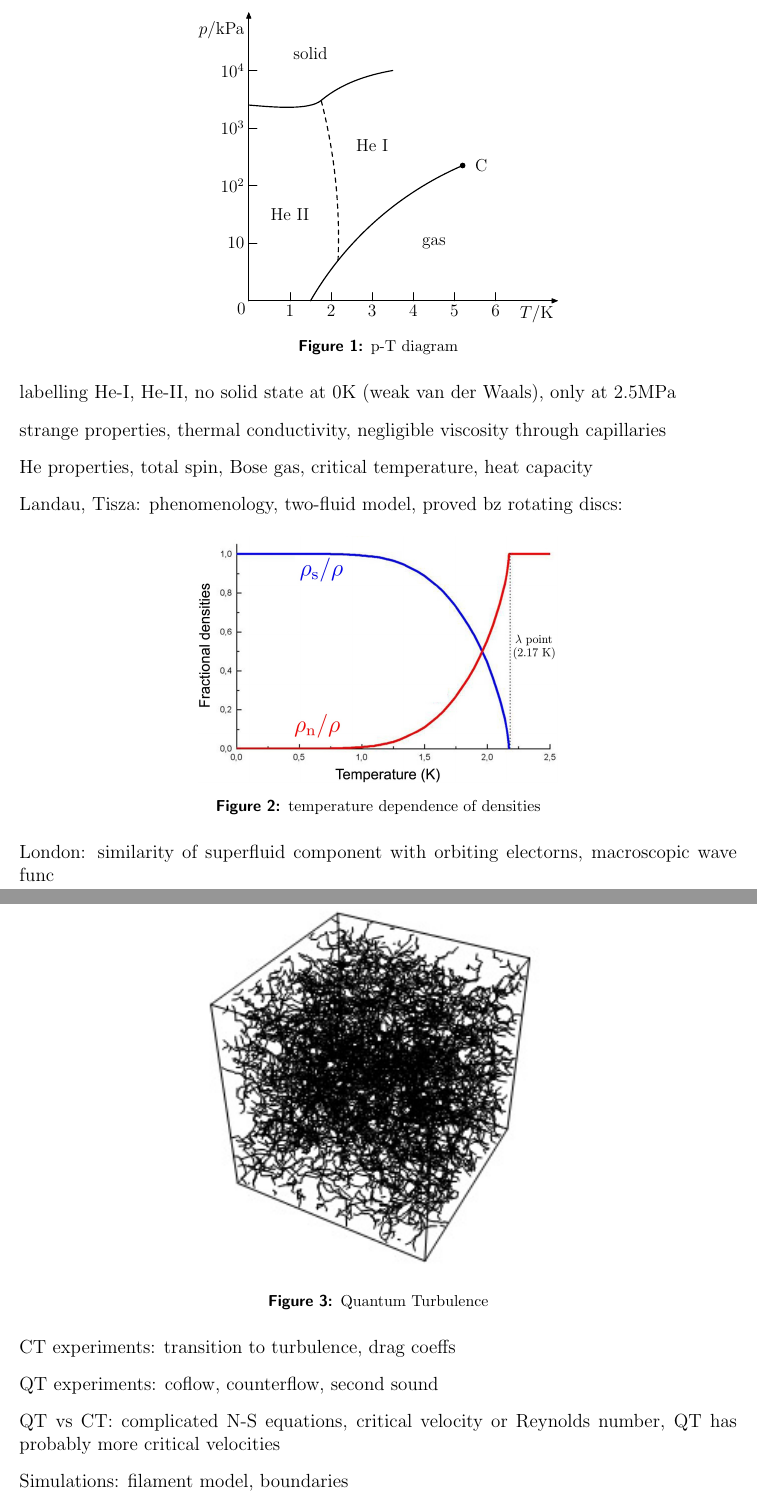
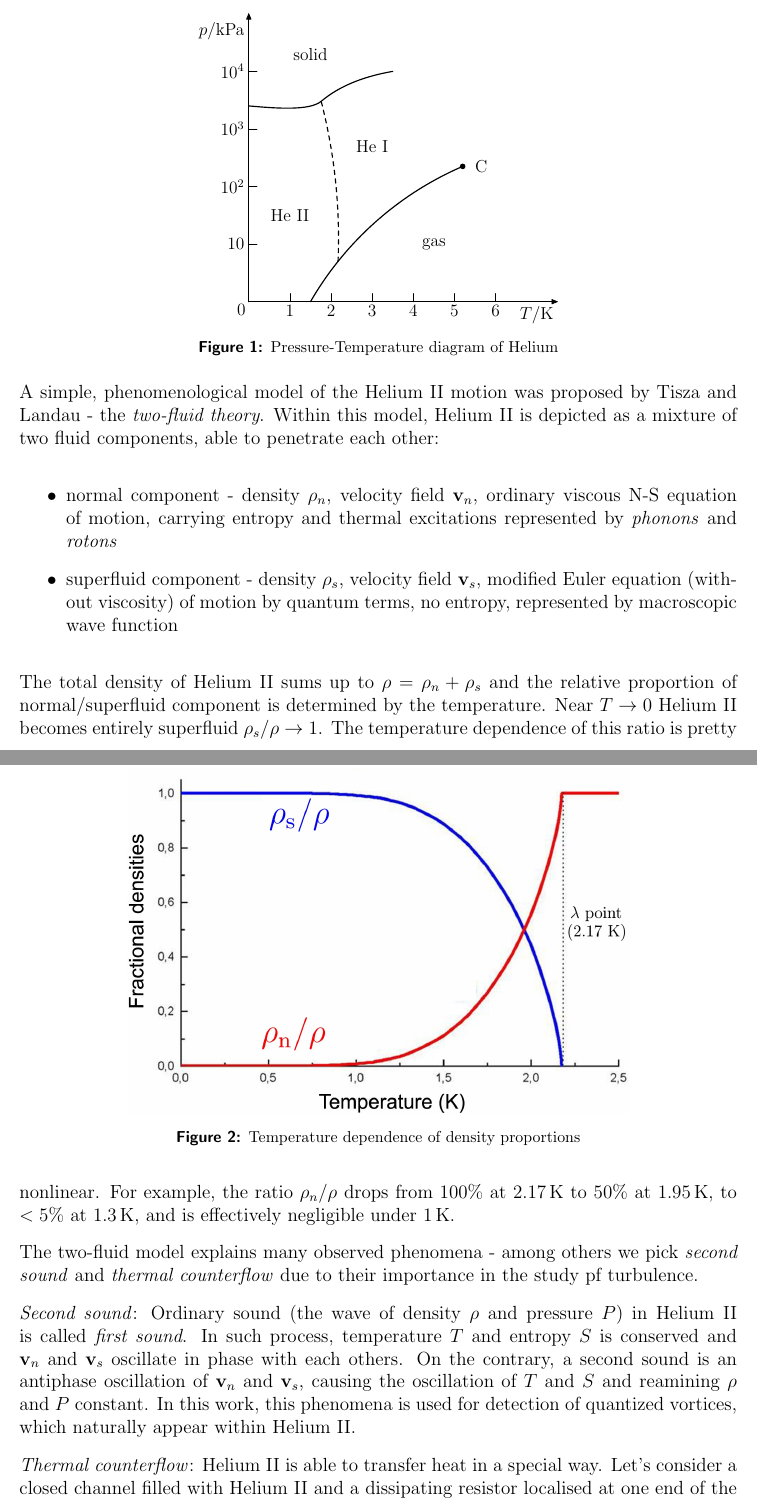
Before and after one commit to KuboBahyl/diploma-thesis, a LaTeX thesis (main.tex, which reads chap1_theory.tex): two parts of pages 2 and 3 of 15 before the commit and two parts of pages 2 and 3 of 17 after it, joined at a grey line, cut so that both start at the same text. The pictures show the PDF file main.pdf that the author committed with the source.

Commit message:
pre-final od Introduction

```diff
--- a/chap1_theory.tex
+++ b/chap1_theory.tex
@@ -2,8 +2,8 @@
 \addcontentsline{toc}{chapter}{Introduction}
 
 	The liquid state of $\He$ exists in two phases:
-	\begin{item}
+	\begin{itemize}
 		\item Helium I - a high temperature phase ($2.17\unit{K}<T<4.2\unit{K}$)
 		\item Helium II - a low temperature phase ($T<2.17\unit{K}$)
-	\end{item}
+	\end{itemize}
 
@@ -18,23 +16,22 @@
 		\label{phase}
 	\end{figure}
 
-	labelling He-I, He-II, no solid state at 0K (weak van der Waals), only at 2.5MPa
+	A simple, phenomenological model of the Helium II motion was proposed by Tisza and Landau - the \textit{two-fluid theory}. Within this model, Helium II is depicted as a mixture of two fluid components, able to penetrate each other:
 
-	strange properties, thermal conductivity, negligible viscosity through capillaries
+	\begin{itemize}
+		\item normal component - density $\rho_n$, velocity field $\vec{v}_n$, ordinary viscous N-S equation of motion, carrying entropy and thermal excitations represented by \textit{phonons} and \textit{rotons}
+		\item superfluid component - density $\rho_s$, velocity field $\vec{v}_s$, modified Euler equation (without viscosity) of motion by quantum terms, no entropy, represented by macroscopic wave function
+	\end{itemize}
 
-	He properties, total spin, Bose gas, critical temperature, heat capacity
-
-
-
-	Landau, Tisza: phenomenology, two-fluid model, proved bz rotating discs:
+	The total density of Helium II sums up to $\rho = \rho_n + \rho_s$ and the relative proportion of normal/superfluid component is determined by the temperature. Near $T \rightarrow 0$ Helium II becomes entirely superfluid $\rho_s/\rho \rightarrow 1$. The temperature dependence of this ratio is pretty nonlinear. For example, the ratio $\rho_n/\rho$ drops from $100\%$ at $2.17\unit{K}$ to $50\%$ at $1.95\unit{K}$, to $<5\%$ at $1.3\unit{K}$, and is effectively negligible under $1\unit{K}$.
 
 	\begin{figure}[h]
 		\centering
-		\includegraphics[width=0.5\textwidth]{graphics/theory/densities}
-		\caption{temperature dependence of densities}
+		\includegraphics[width=0.7\textwidth]{graphics/theory/densities}
+		\caption{Temperature dependence of density proportions}
 		\label{densities}
 	\end{figure}
 
-	London: similarity of superfluid component with orbiting electorns, macroscopic wave func
+	The two-fluid model explains many observed phenomena - among others we pick \textit{second sound} and \textit{thermal counterflow} due to their importance in the study pf turbulence.
 
-	irrotational fluid, quantum vortices, tangle:
+	\textit{Second sound}: Ordinary sound (the wave of density $\rho$ and pressure $P$) in Helium II is called \textit{first sound}. In such process, temperature $T$ and entropy $S$ is conserved and $\vec{v}_n$ and $\vec{v}_s$ oscillate in phase with each others. On the contrary, a second sound is an antiphase oscillation of $\vec{v}_n$ and $\vec{v}_s$, causing the oscillation of $T$ and $S$ and reamining $\rho$ and $P$ constant. In this work, this phenomena is used for detection of quantized vortices, which naturally appear within Helium II.
@@ -45,13 +45,12 @@
-		\caption{Quantum Turbulence}
+		\includegraphics[width=0.4\textwidth]{graphics/theory/QT-tangle}
+		\caption{Small simulation cube of tangle of quantum vortices}
 		\label{QT}
 	\end{figure}
 
-	CT experiments: transition to turbulence, drag coeffs
+	It has only recently been relized that helium II is an attractive candidate for investigating classical turbulence problems. Quantum turbulence (QT) can be achieved in many traditional ways - driving a mass flow, spinning discs, oscillating grids and forks, ultrasound, jets. Considering all these methods together, the general trend is that the slow, laminar flow of Helium II (with or without vortices) tends to be rather different from the classical fluid flow. In case of fast motion, the turbulent Helium II seems to behave similar to classical turbulent flow.\\
+	To characterize the turbulence we use the dimensionless Reynolds number. Examples of the observed classical features of Helium II QT (regardless on temperature) were found during experiments with flow strength of $\Re \approx 10^6$ (pressure drops), of $\Re \approx 10^5$ (sphere drag crisis), of $\Re \approx 4 \times 10^4$ (whole fluid vorticity) and of $\Re \approx 4 \times 10^3$ (structures of turbulence).
 
-	QT experiments: coflow, counterflow, second sound
+	In classical fluid dynamics (solutions of motion equations), the useful tool for understanding the geometry and dynamics of flow is \textit{vortex filament model}. With the rapid development of available computational power, large simulations have become the methods of choice for calculating the motion of fluids. In superfluids like Helium II, due to the quantization of circulation, vorticity can only exist within vortex filaments with a certain core size, which makes the model a way more applicable than in fields of classical fluids.
 
-	QT vs CT: complicated N-S equations, critical velocity or Reynolds number, QT has probably more critical velocities
-
-	Simulations: filament model, boundaries
 
 	\subsection*{Motivations and Goals}
```
Also changed, not shown: main.pdf, chap1_theory.tex (27 more changed lines).
